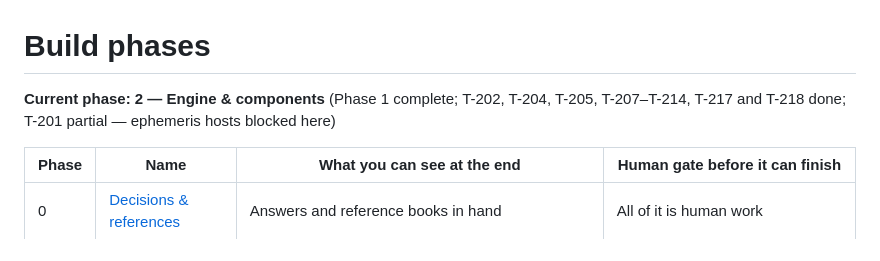
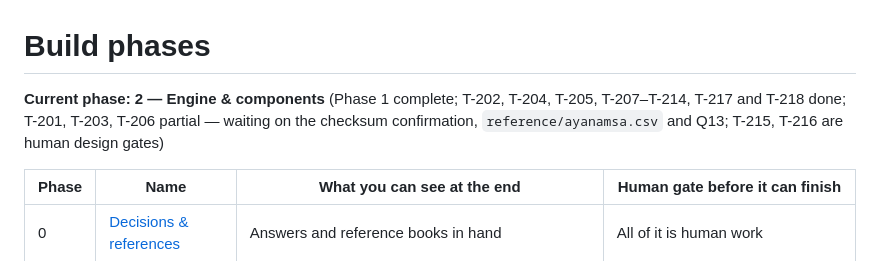
Before and after one commit to saurabhjaydhar/PanjikaMaster, a Markdown page: docs/phases/README.md, the part around the change. GitHub-like rendering.

Commit message:
Docs: current-phase line lists what Phase 2 still waits on
Co-Authored-By: Claude Opus 5.5 <noreply@anthropic.com>
Claude-Session: https://claude.ai/code/session_01H2tKwE9iqq2ypcofVqtMcV

```diff
--- a/docs/phases/README.md
+++ b/docs/phases/README.md
@@ -1,6 +1,6 @@
 # Build phases
 
-**Current phase: 2 — Engine & components** (Phase 1 complete; T-202, T-204, T-205, T-207–T-214, T-217 and T-218 done; T-201 partial — ephemeris hosts blocked here)
+**Current phase: 2 — Engine & components** (Phase 1 complete; T-202, T-204, T-205, T-207–T-214, T-217 and T-218 done; T-201, T-203, T-206 partial — waiting on the checksum confirmation, `reference/ayanamsa.csv` and Q13; T-215, T-216 are human design gates)
 
 | Phase | Name | What you can see at the end | Human gate before it can finish |
 |---|---|---|---|
```
